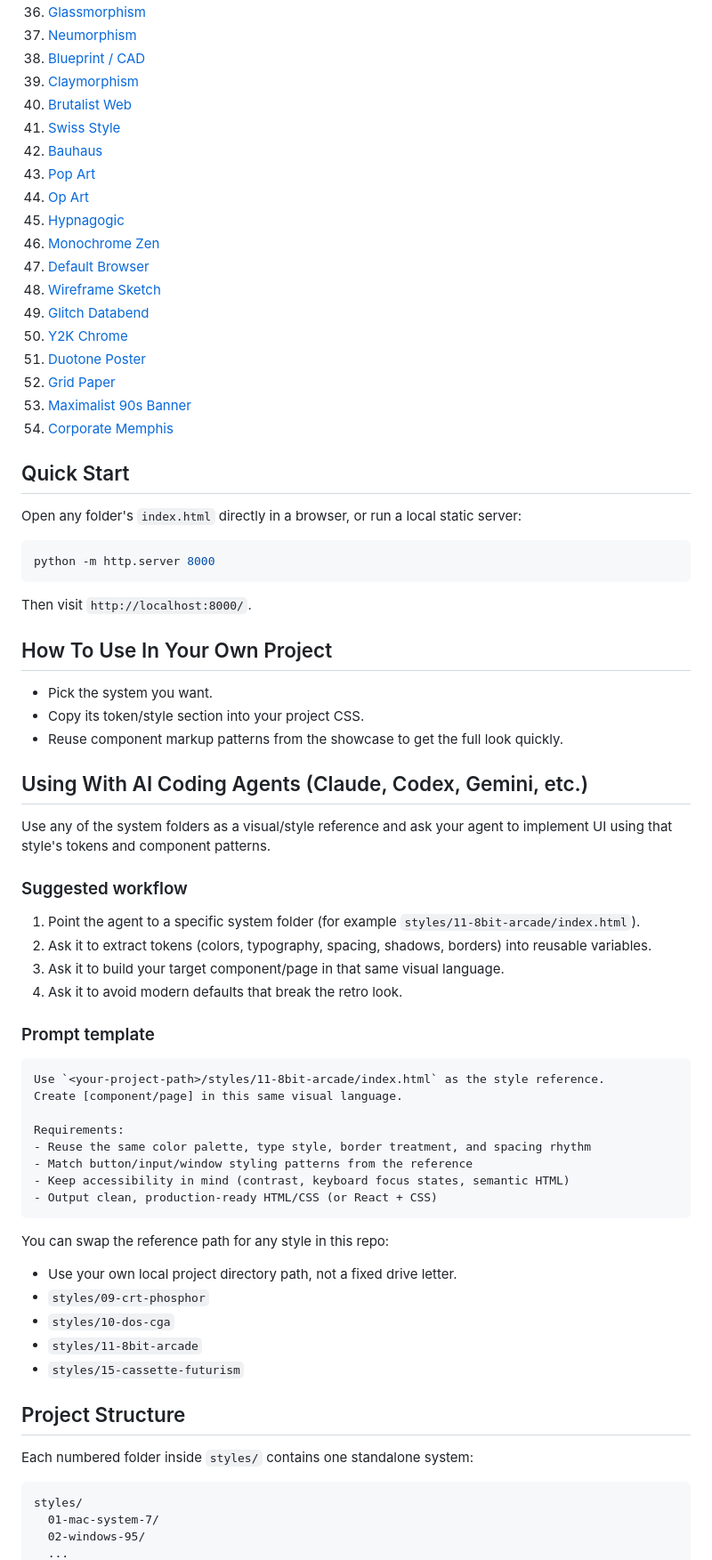
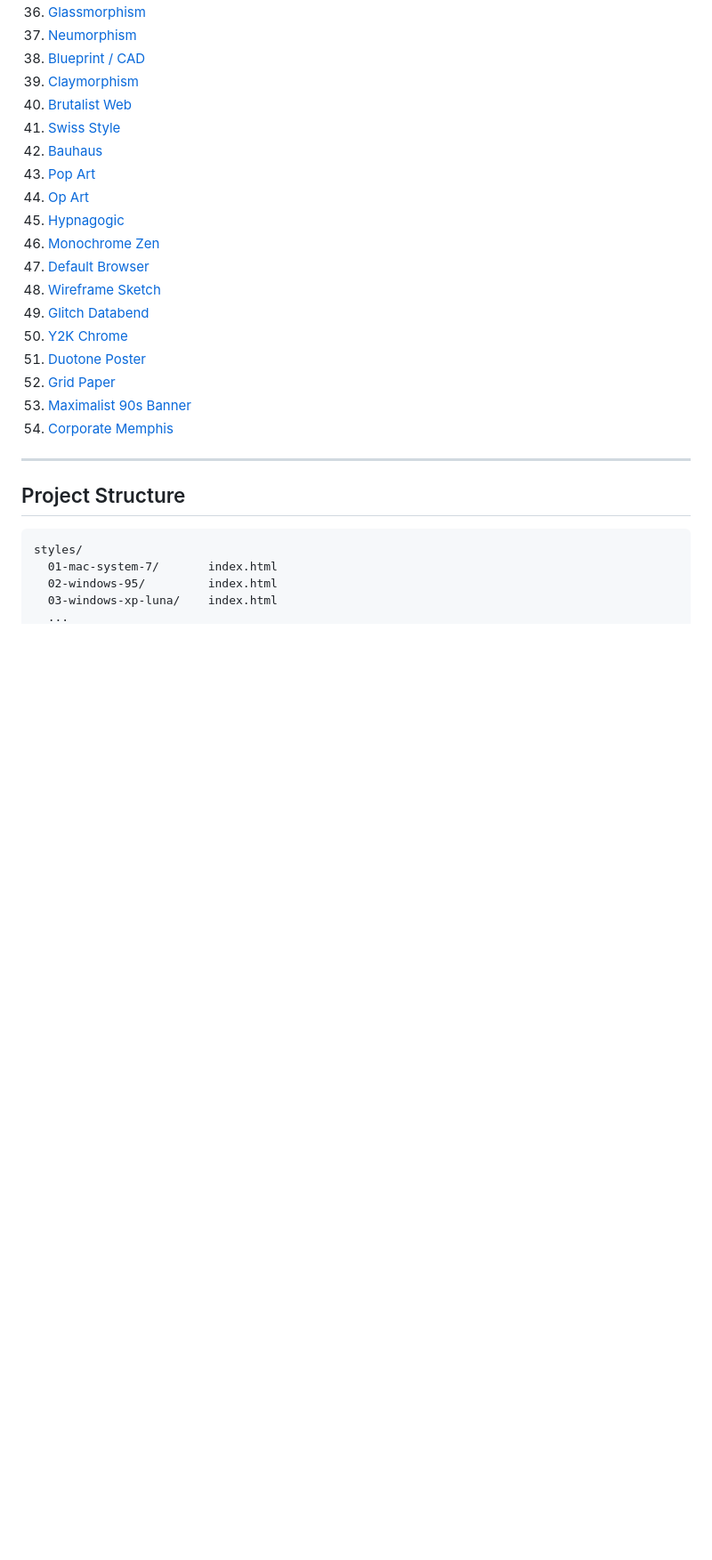
Before and after one commit to NovusGFX/retro-design-system, a Markdown page: README.md, the part around one of its changes. Shown at 89% size. Drawn GitHub-style; blank space fills up the shorter version.

````diff
--- a/README.md
+++ b/README.md
@@ -115,59 +167,13 @@ If you are building creative tools, game launchers, retro dashboards, experiment
 53. [Maximalist 90s Banner](https://github.com/NovusGFX/retro-design-system/blob/main/styles/53-maximalist-banners/index.html)
 54. [Corporate Memphis](https://github.com/NovusGFX/retro-design-system/blob/main/styles/54-corporate-memphis/index.html)
 
-## Quick Start
-
-Open any folder's `index.html` directly in a browser, or run a local static server:
-
-```bash
-python -m http.server 8000
-```
-
-Then visit `http://localhost:8000/`.
-
-## How To Use In Your Own Project
-
-- Pick the system you want.
-- Copy its token/style section into your project CSS.
-- Reuse component markup patterns from the showcase to get the full look quickly.
-
-## Using With AI Coding Agents (Claude, Codex, Gemini, etc.)
-
-Use any of the system folders as a visual/style reference and ask your agent to implement UI using that style's tokens and component patterns.
-
-### Suggested workflow
-
-1. Point the agent to a specific system folder (for example `styles/11-8bit-arcade/index.html`).
-2. Ask it to extract tokens (colors, typography, spacing, shadows, borders) into reusable variables.
-3. Ask it to build your target component/page in that same visual language.
-4. Ask it to avoid modern defaults that break the retro look.
-
-### Prompt template
-
-```text
-Use `<your-project-path>/styles/11-8bit-arcade/index.html` as the style reference.
-Create [component/page] in this same visual language.
-
-Requirements:
-- Reuse the same color palette, type style, border treatment, and spacing rhythm
-- Match button/input/window styling patterns from the reference
-- Keep accessibility in mind (contrast, keyboard focus states, semantic HTML)
-- Output clean, production-ready HTML/CSS (or React + CSS)
-```
-
-You can swap the reference path for any style in this repo:
-- Use your own local project directory path, not a fixed drive letter.
-- `styles/09-crt-phosphor`
-- `styles/10-dos-cga`
-- `styles/11-8bit-arcade`
-- `styles/15-cassette-futurism`
+---
 
 ## Project Structure
 
-Each numbered folder inside `styles/` contains one standalone system:
-
 ```text
 styles/
-  01-mac-system-7/
-  02-windows-95/
+  01-mac-system-7/       index.html
+  02-windows-95/         index.html
+  03-windows-xp-luna/    index.html
   ...
````
Also changed, not shown: other parts of README.md (+102 -63 lines).
